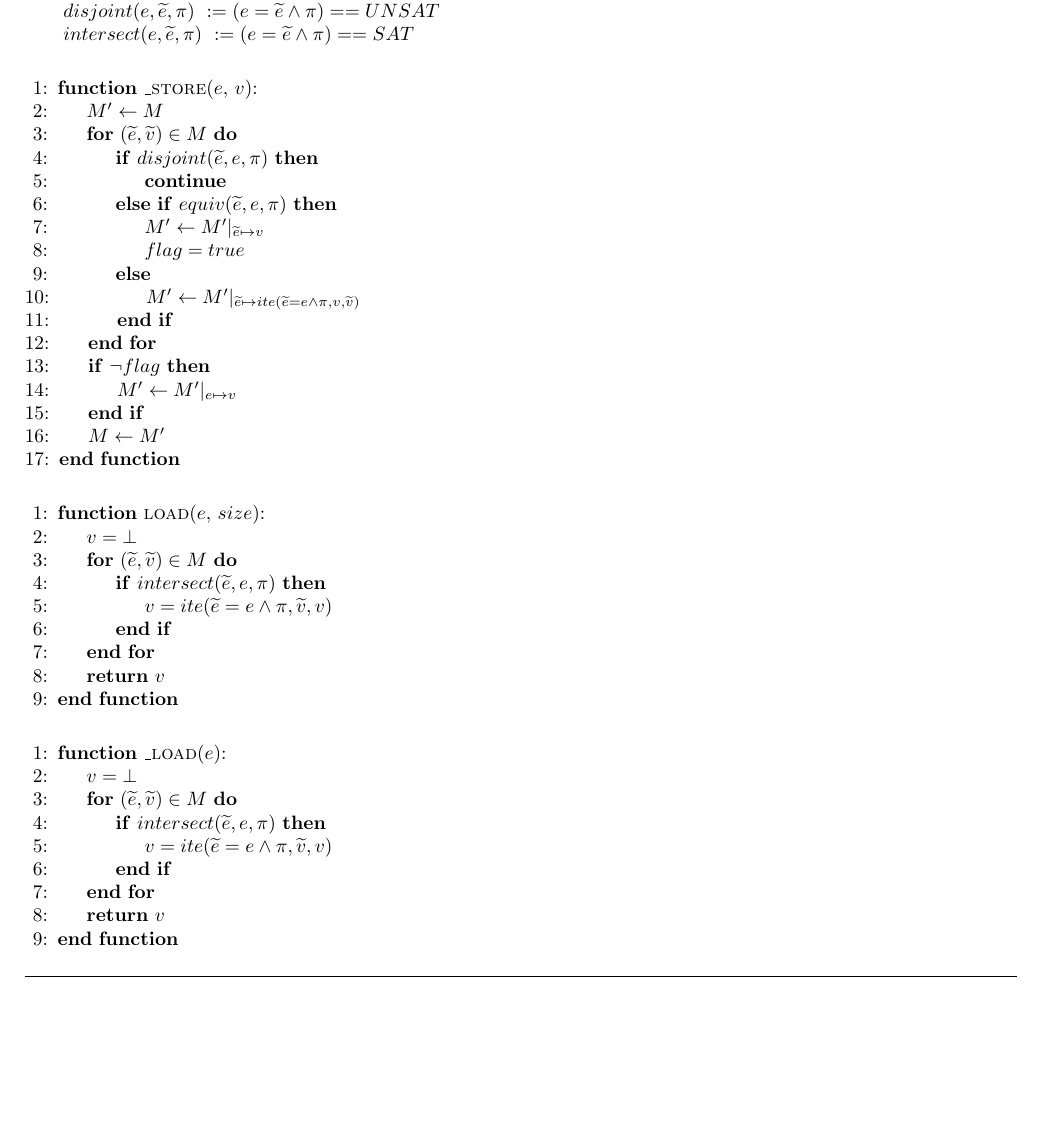
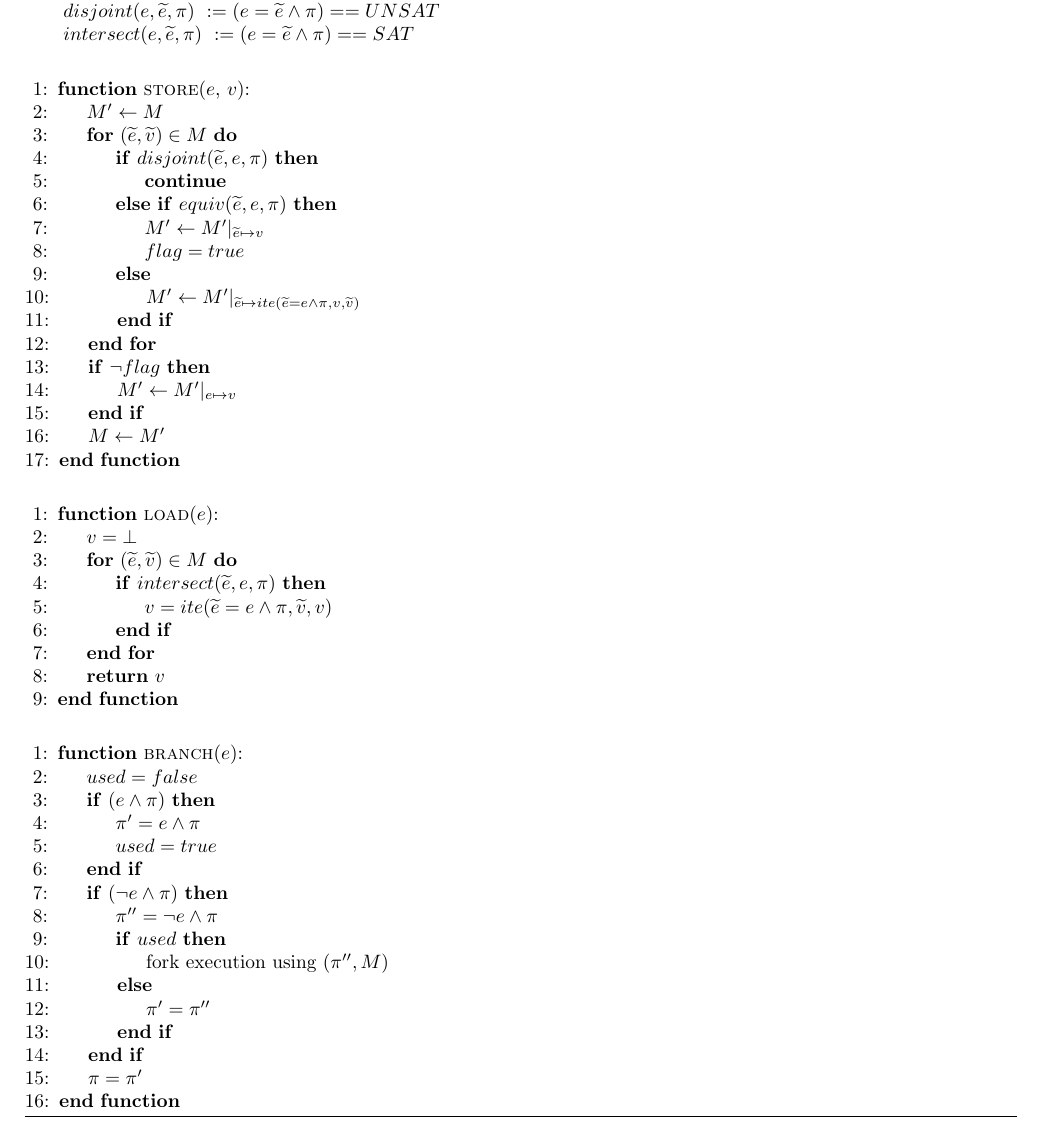
Before and after one commit to season-lab/memsight, a LaTeX document (pseudocode/naive-v1/main.tex): part of the page, cut so that both start at the same text, the shorter picture padded with empty space. Compiled offline with pdfLaTeX.

Commit message:
pseudocode pdfs

```diff
--- a/pseudocode/naive-v1/main.tex
+++ b/pseudocode/naive-v1/main.tex
@@ -41,7 +41,7 @@
   \end{algorithmic}
   \bigskip
   \begin{algorithmic}[1]
-	\Function{\_store}{$e$, $v$}:
+	\Function{store}{$e$, $v$}:
 		\State $M'  \leftarrow M$
 		\For {$(\widetilde{e}, \widetilde{v}) \in M$}
 			\If {$disjoint(\widetilde{e}, e, \pi)$}
@@ -59,25 +59,9 @@
 	    \State $M  \leftarrow M'$
 	\EndFunction
   \end{algorithmic}
-
   \bigskip
-
   \begin{algorithmic}[1]
-	\Function{load}{$e$, $size$}:
-		\State $v = \bot$
-		\For {$(\widetilde{e}, \widetilde{v}) \in M$}
-			\If {$intersect(\widetilde{e}, e, \pi)$}
-				\State $v = ite(\widetilde{e} = e \wedge \pi, \widetilde{v}, v)$
-			\EndIf
-		\EndFor
-		\State \Return $v$
-	\EndFunction
-  \end{algorithmic}
-
-  \bigskip
-
-  \begin{algorithmic}[1]
-	\Function{\_load}{$e$}:
+	\Function{load}{$e$}:
 		\State $v = \bot$
 		\For {$(\widetilde{e}, \widetilde{v}) \in M$}
 			\If {$intersect(\widetilde{e}, e, \pi)$}
@@ -88,7 +72,24 @@
 	\EndFunction
   \end{algorithmic}
   \bigskip
-
+  \begin{algorithmic}[1]
+	\Function{branch}{$e$}:
+		\State $used = false$
+		\If {$(e \wedge \pi)$}
+			\State $\pi' = e \wedge \pi$
+			\State $used = true$
+		\EndIf
+		\If {$(\neg e \wedge \pi)$}
+			\State $\pi'' = \neg e \wedge \pi$
+			\If {$used$}
+				\State fork execution using $(\pi'', M)$
+			\Else
+				\State $\pi' = \pi''$
+			\EndIf
+		\EndIf
+		\State $\pi = \pi'$
+	\EndFunction
+  \end{algorithmic}
 \end{algorithm}
 
 
```
Also changed, not shown: pseudocode/naive-v1/main.pdf.
